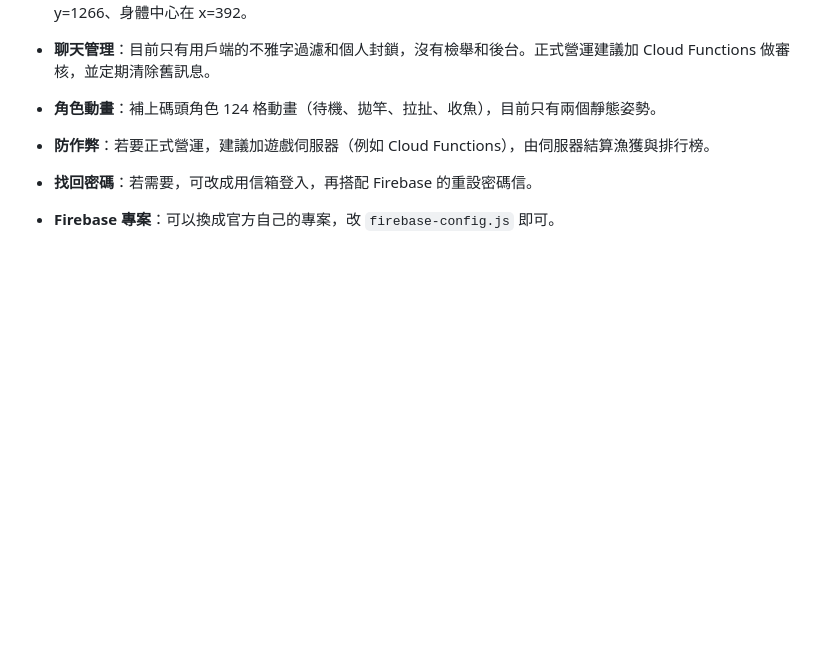
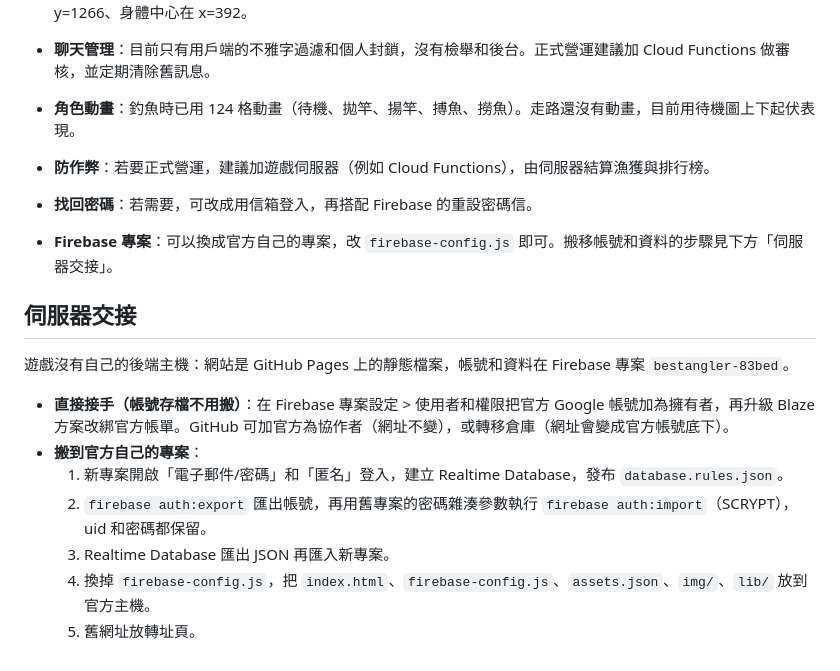
Before and after one commit to jhou12345600-lang/bestangler, a Markdown page: dev/HANDOVER.md, the part around the change. Drawn GitHub-style; blank space fills up the shorter version.

Commit message:
交接文件：加上伺服器交接步驟，更新角色動畫說明
Co-Authored-By: Claude Opus 5.5 <noreply@anthropic.com>
Claude-Session: https://claude.ai/code/session_015wTtB1gpnwZfSCXSmz86iq

```diff
--- a/dev/HANDOVER.md
+++ b/dev/HANDOVER.md
@@ -146,7 +146,19 @@
 - **男主角**：目前是暫代的 3D 算繪美術，可以換成官方畫風的男主角。換的時候保持同樣的錨點，也就是腳底在畫面 y=1266、身體中心在 x=392。
 - **聊天管理**：目前只有用戶端的不雅字過濾和個人封鎖，沒有檢舉和後台。正式營運建議加 Cloud Functions 做審核，並定期清除舊訊息。
 
-- **角色動畫**：補上碼頭角色 124 格動畫（待機、拋竿、拉扯、收魚），目前只有兩個靜態姿勢。
+- **角色動畫**：釣魚時已用 124 格動畫（待機、拋竿、揚竿、搏魚、撈魚）。走路還沒有動畫，目前用待機圖上下起伏表現。
 - **防作弊**：若要正式營運，建議加遊戲伺服器（例如 Cloud Functions），由伺服器結算漁獲與排行榜。
 - **找回密碼**：若需要，可改成用信箱登入，再搭配 Firebase 的重設密碼信。
-- **Firebase 專案**：可以換成官方自己的專案，改 `firebase-config.js` 即可。
+- **Firebase 專案**：可以換成官方自己的專案，改 `firebase-config.js` 即可。搬移帳號和資料的步驟見下方「伺服器交接」。
+
+## 伺服器交接
+
+遊戲沒有自己的後端主機：網站是 GitHub Pages 上的靜態檔案，帳號和資料在 Firebase 專案 `bestangler-83bed`。
+
+- **直接接手（帳號存檔不用搬）**：在 Firebase 專案設定 > 使用者和權限把官方 Google 帳號加為擁有者，再升級 Blaze 方案改綁官方帳單。GitHub 可加官方為協作者（網址不變），或轉移倉庫（網址會變成官方帳號底下）。
+- **搬到官方自己的專案**：
+  1. 新專案開啟「電子郵件/密碼」和「匿名」登入，建立 Realtime Database，發布 `database.rules.json`。
+  2. `firebase auth:export` 匯出帳號，再用舊專案的密碼雜湊參數執行 `firebase auth:import`（SCRYPT），uid 和密碼都保留。
+  3. Realtime Database 匯出 JSON 再匯入新專案。
+  4. 換掉 `firebase-config.js`，把 `index.html`、`firebase-config.js`、`assets.json`、`img/`、`lib/` 放到官方主機。
+  5. 舊網址放轉址頁。
```
Also changed, not shown: README.md (+1 -1 lines).
